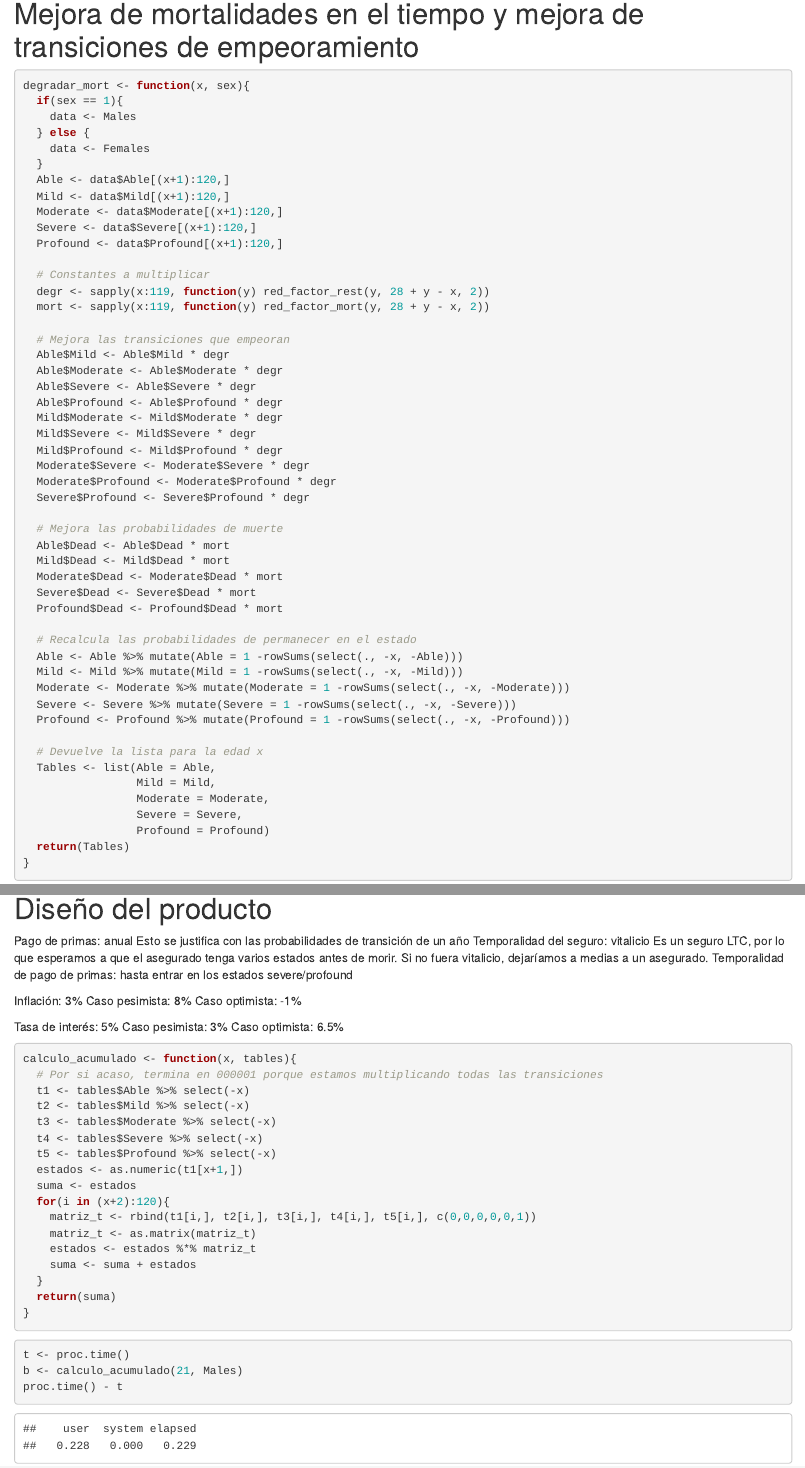
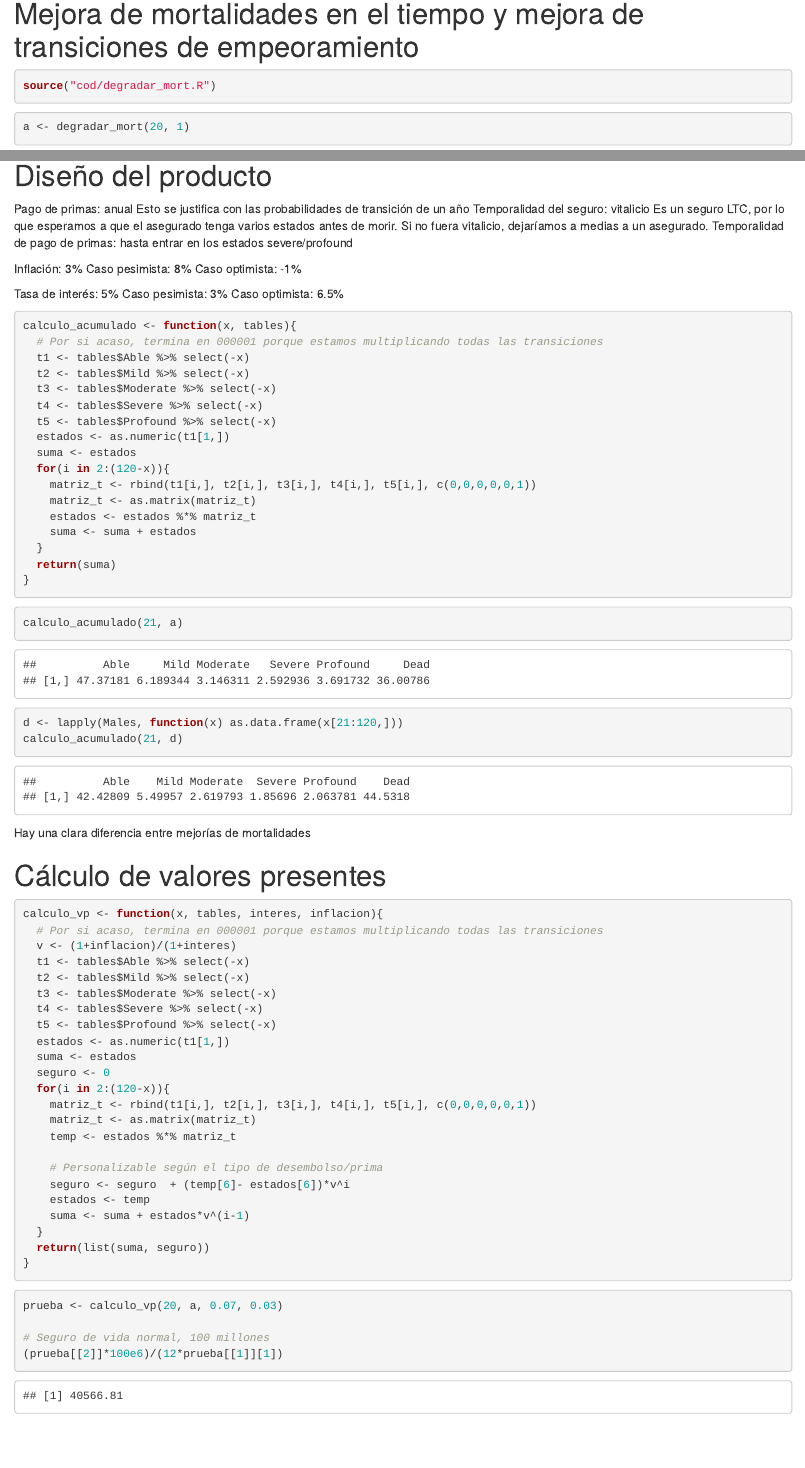
Before and after one commit to bluke7ide/Proyecto_Contingencias_II, an R Markdown document (main.Rmd): the page in a window 1100 px wide, from 2130 px down, and a second part further down, joined at a grey line. Rendered offline with R 4.5, knitr and Pandoc, with nearby package versions; drawn as R Markdown's standard HTML page in place of the format the file asks for.

Commit message:
feat: calculo vp actuarial
un segurito de 100 millones, en el ins cobran 7mil pero de seguro es un seguro de 20 millones, lo acabo de calcular

````diff
--- a/main.Rmd
+++ b/main.Rmd
@@ -104,56 +105,7 @@ fig %>% ggplotly()
 # Mejora de mortalidades en el tiempo y mejora de transiciones de empeoramiento
 
 ```{r}
-degradar_mort <- function(x, sex){
-  if(sex == 1){
-    data <- Males
-  } else {
-    data <- Females
-  }
-  Able <- data$Able[(x+1):120,]
-  Mild <- data$Mild[(x+1):120,]
-  Moderate <- data$Moderate[(x+1):120,]
-  Severe <- data$Severe[(x+1):120,]
-  Profound <- data$Profound[(x+1):120,]
-
-  # Constantes a multiplicar
-  degr <- sapply(x:119, function(y) red_factor_rest(y, 28 + y - x, 2))
-  mort <- sapply(x:119, function(y) red_factor_mort(y, 28 + y - x, 2))
-
-  # Mejora las transiciones que empeoran
-  Able$Mild <- Able$Mild * degr
-  Able$Moderate <- Able$Moderate * degr
-  Able$Severe <- Able$Severe * degr
-  Able$Profound <- Able$Profound * degr
-  Mild$Moderate <- Mild$Moderate * degr
-  Mild$Severe <- Mild$Severe * degr
-  Mild$Profound <- Mild$Profound * degr
-  Moderate$Severe <- Moderate$Severe * degr
-  Moderate$Profound <- Moderate$Profound * degr
-  Severe$Profound <- Severe$Profound * degr
-
-  # Mejora las probabilidades de muerte
-  Able$Dead <- Able$Dead * mort
-  Mild$Dead <- Mild$Dead * mort
-  Moderate$Dead <- Moderate$Dead * mort
-  Severe$Dead <- Severe$Dead * mort
-  Profound$Dead <- Profound$Dead * mort
-
-  # Recalcula las probabilidades de permanecer en el estado
-  Able <- Able %>% mutate(Able = 1 -rowSums(select(., -x, -Able)))
-  Mild <- Mild %>% mutate(Mild = 1 -rowSums(select(., -x, -Mild)))
-  Moderate <- Moderate %>% mutate(Moderate = 1 -rowSums(select(., -x, -Moderate)))
-  Severe <- Severe %>% mutate(Severe = 1 -rowSums(select(., -x, -Severe)))
-  Profound <- Profound %>% mutate(Profound = 1 -rowSums(select(., -x, -Profound)))
-
-  # Devuelve la lista para la edad x
-  Tables <- list(Able = Able,
-                 Mild = Mild,
-                 Moderate = Moderate,
-                 Severe = Severe,
-                 Profound = Profound)
-  return(Tables)
-}
+source("cod/degradar_mort.R")
 ```
 
 ```{r}
@@ -186,9 +138,9 @@ calculo_acumulado <- function(x, tables){
   t3 <- tables$Moderate %>% select(-x)
   t4 <- tables$Severe %>% select(-x)
   t5 <- tables$Profound %>% select(-x)
-  estados <- as.numeric(t1[x+1,])
+  estados <- as.numeric(t1[1,])
   suma <- estados
-  for(i in (x+2):120){
+  for(i in 2:(120-x)){
     matriz_t <- rbind(t1[i,], t2[i,], t3[i,], t4[i,], t5[i,], c(0,0,0,0,0,1))
     matriz_t <- as.matrix(matriz_t)
     estados <- estados %*% matriz_t
@@ -199,7 +151,45 @@ calculo_acumulado <- function(x, tables){
 ```
 
 ```{r}
-t <- proc.time()
-b <- calculo_acumulado(21, Males)
-proc.time() - t
+calculo_acumulado(21, a)
 ```
+
+```{r}
+d <- lapply(Males, function(x) as.data.frame(x[21:120,]))
+calculo_acumulado(21, d)
+```
+Hay una clara diferencia entre mejorías de mortalidades
+
+# Cálculo de valores presentes
+```{r}
+calculo_vp <- function(x, tables, interes, inflacion){
+  # Por si acaso, termina en 000001 porque estamos multiplicando todas las transiciones
+  v <- (1+inflacion)/(1+interes)
+  t1 <- tables$Able %>% select(-x)
+  t2 <- tables$Mild %>% select(-x)
+  t3 <- tables$Moderate %>% select(-x)
+  t4 <- tables$Severe %>% select(-x)
+  t5 <- tables$Profound %>% select(-x)
+  estados <- as.numeric(t1[1,])
+  suma <- estados
+  seguro <- 0
+  for(i in 2:(120-x)){
+    matriz_t <- rbind(t1[i,], t2[i,], t3[i,], t4[i,], t5[i,], c(0,0,0,0,0,1))
+    matriz_t <- as.matrix(matriz_t)
+    temp <- estados %*% matriz_t
+
+    # Personalizable según el tipo de desembolso/prima
+    seguro <- seguro  + (temp[6]- estados[6])*v^i
+    estados <- temp
+    suma <- suma + estados*v^(i-1)
+  }
+  return(list(suma, seguro))
+}
+```
+
+```{r}
+prueba <- calculo_vp(20, a, 0.07, 0.03)
+
+# Seguro de vida normal, 100 millones
+(prueba[[2]]*100e6)/(12*prueba[[1]][1])
+```
````
Also changed, not shown: cod/degradar_mort.R (added, +50 -0 lines), main.Rmd (1 more changed lines).
